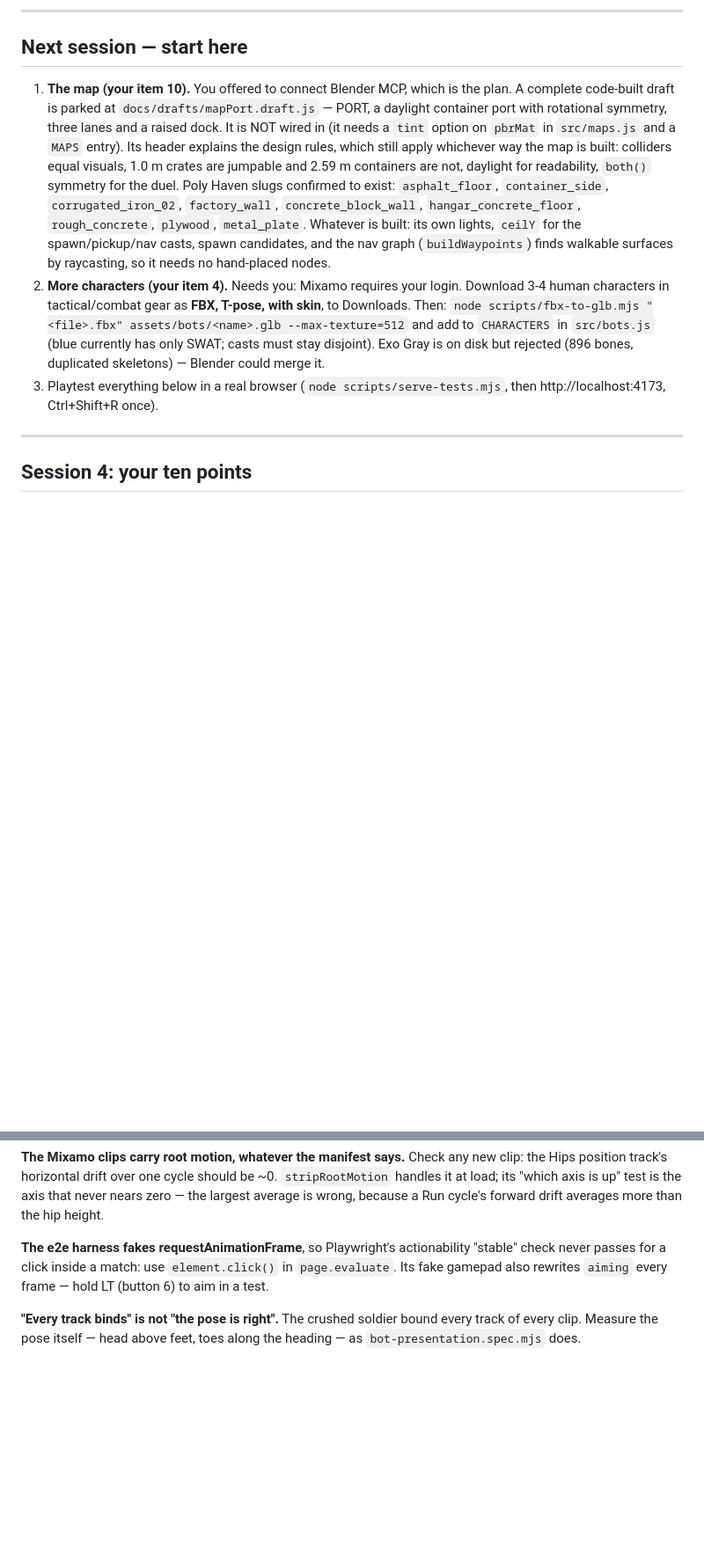
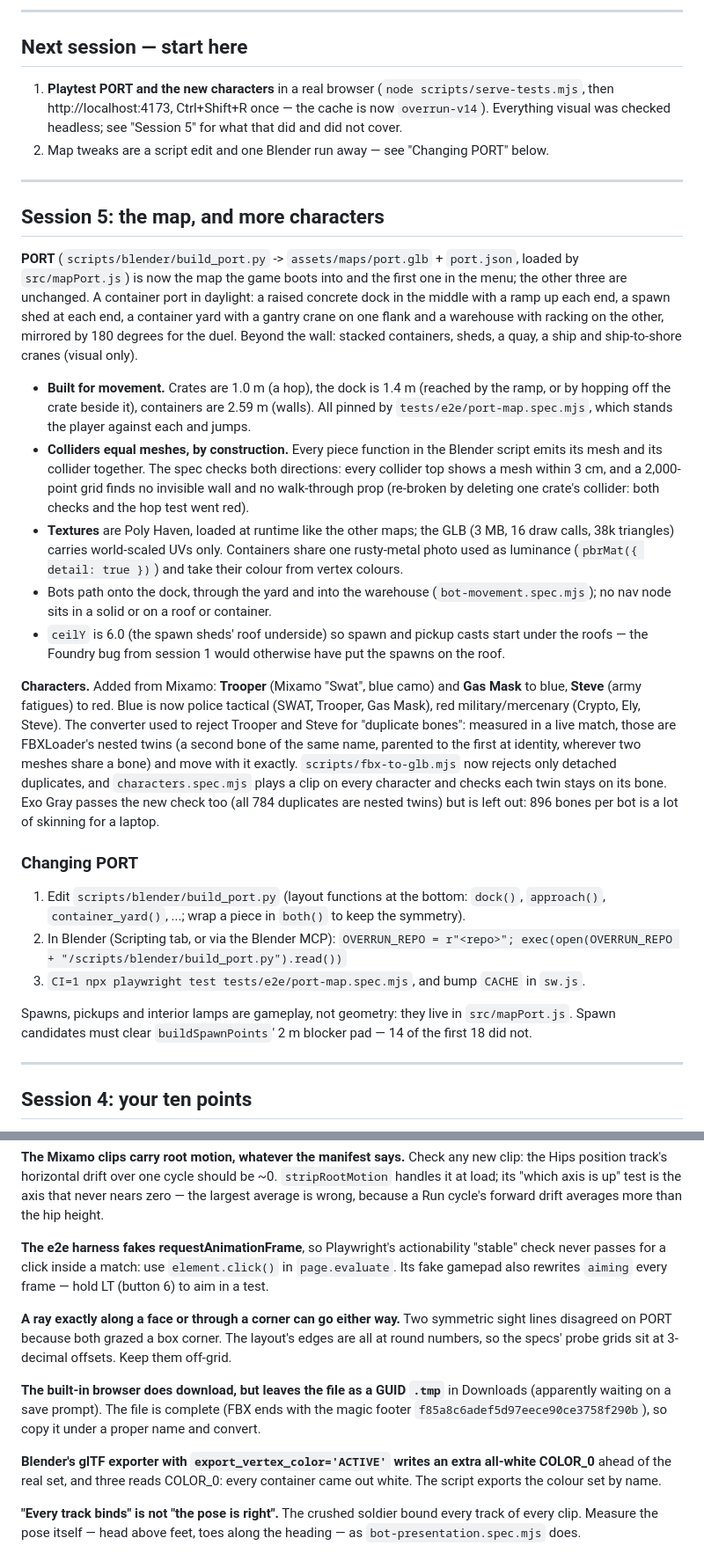
Before and after one commit to DH4410/Overrun, a Markdown page: HANDOFF.md, 2 parts joined by grey strips. Shown at 88% size. Rendered like a GitHub page; blank space fills up the shorter version.

Commit message:
docs: HANDOFF for session 5 (PORT built in Blender, three more characters)

```diff
--- a/HANDOFF.md
+++ b/HANDOFF.md
@@ -39,25 +39,57 @@ there are other checkouts of this repo on this machine — without `CI=1` a stal
 
 ## Next session — start here
 
-1. **The map (your item 10).** You offered to connect Blender MCP, which is the plan. A
-   complete code-built draft is parked at `docs/drafts/mapPort.draft.js` — PORT, a daylight
-   container port with rotational symmetry, three lanes and a raised dock. It is NOT wired in
-   (it needs a `tint` option on `pbrMat` in `src/maps.js` and a `MAPS` entry). Its header
-   explains the design rules, which still apply whichever way the map is built: colliders equal
-   visuals, 1.0 m crates are jumpable and 2.59 m containers are not, daylight for readability,
-   `both()` symmetry for the duel. Poly Haven slugs confirmed to exist: `asphalt_floor`,
-   `container_side`, `corrugated_iron_02`, `factory_wall`, `concrete_block_wall`,
-   `hangar_concrete_floor`, `rough_concrete`, `plywood`, `metal_plate`.
-   Whatever is built: its own lights, `ceilY` for the spawn/pickup/nav casts, spawn candidates,
-   and the nav graph (`buildWaypoints`) finds walkable surfaces by raycasting, so it needs no
-   hand-placed nodes.
-2. **More characters (your item 4).** Needs you: Mixamo requires your login. Download 3-4
-   human characters in tactical/combat gear as **FBX, T-pose, with skin**, to Downloads. Then:
-   `node scripts/fbx-to-glb.mjs "<file>.fbx" assets/bots/<name>.glb --max-texture=512` and add
-   to `CHARACTERS` in `src/bots.js` (blue currently has only SWAT; casts must stay disjoint).
-   Exo Gray is on disk but rejected (896 bones, duplicated skeletons) — Blender could merge it.
-3. Playtest everything below in a real browser (`node scripts/serve-tests.mjs`, then
-   http://localhost:4173, Ctrl+Shift+R once).
+1. **Playtest PORT and the new characters** in a real browser (`node scripts/serve-tests.mjs`,
+   then http://localhost:4173, Ctrl+Shift+R once — the cache is now `overrun-v14`). Everything
+   visual was checked headless; see "Session 5" for what that did and did not cover.
+2. Map tweaks are a script edit and one Blender run away — see "Changing PORT" below.
+
+---
+
+## Session 5: the map, and more characters
+
+**PORT** (`scripts/blender/build_port.py` -> `assets/maps/port.glb` + `port.json`, loaded by
+`src/mapPort.js`) is now the map the game boots into and the first one in the menu; the other
+three are unchanged. A container port in daylight: a raised concrete dock in the middle with a
+ramp up each end, a spawn shed at each end, a container yard with a gantry crane on one flank
+and a warehouse with racking on the other, mirrored by 180 degrees for the duel. Beyond the
+wall: stacked containers, sheds, a quay, a ship and ship-to-shore cranes (visual only).
+
+- **Built for movement.** Crates are 1.0 m (a hop), the dock is 1.4 m (reached by the ramp, or by
+  hopping off the crate beside it), containers are 2.59 m (walls). All pinned by
+  `tests/e2e/port-map.spec.mjs`, which stands the player against each and jumps.
+- **Colliders equal meshes, by construction.** Every piece function in the Blender script emits
+  its mesh and its collider together. The spec checks both directions: every collider top shows
+  a mesh within 3 cm, and a 2,000-point grid finds no invisible wall and no walk-through prop
+  (re-broken by deleting one crate's collider: both checks and the hop test went red).
+- **Textures** are Poly Haven, loaded at runtime like the other maps; the GLB (3 MB, 16 draw
+  calls, 38k triangles) carries world-scaled UVs only. Containers share one rusty-metal photo
+  used as luminance (`pbrMat({ detail: true })`) and take their colour from vertex colours.
+- Bots path onto the dock, through the yard and into the warehouse
+  (`bot-movement.spec.mjs`); no nav node sits in a solid or on a roof or container.
+- `ceilY` is 6.0 (the spawn sheds' roof underside) so spawn and pickup casts start under the
+  roofs — the Foundry bug from session 1 would otherwise have put the spawns on the roof.
+
+**Characters.** Added from Mixamo: **Trooper** (Mixamo "Swat", blue camo) and **Gas Mask** to
+blue, **Steve** (army fatigues) to red. Blue is now police tactical (SWAT, Trooper, Gas Mask),
+red military/mercenary (Crypto, Ely, Steve). The converter used to reject Trooper and Steve for
+"duplicate bones": measured in a live match, those are FBXLoader's nested twins (a second bone
+of the same name, parented to the first at identity, wherever two meshes share a bone) and move
+with it exactly. `scripts/fbx-to-glb.mjs` now rejects only detached duplicates, and
+`characters.spec.mjs` plays a clip on every character and checks each twin stays on its bone.
+Exo Gray passes the new check too (all 784 duplicates are nested twins) but is left out: 896
+bones per bot is a lot of skinning for a laptop.
+
+### Changing PORT
+
+1. Edit `scripts/blender/build_port.py` (layout functions at the bottom: `dock()`, `approach()`,
+   `container_yard()`, ...; wrap a piece in `both()` to keep the symmetry).
+2. In Blender (Scripting tab, or via the Blender MCP):
+   `OVERRUN_REPO = r"<repo>"; exec(open(OVERRUN_REPO + "/scripts/blender/build_port.py").read())`
+3. `CI=1 npx playwright test tests/e2e/port-map.spec.mjs`, and bump `CACHE` in `sw.js`.
+
+Spawns, pickups and interior lamps are gameplay, not geometry: they live in `src/mapPort.js`.
+Spawn candidates must clear `buildSpawnPoints`' 2 m blocker pad — 14 of the first 18 did not.
 
 ---
 
@@ -324,6 +358,18 @@ wrong, because a Run cycle's forward drift averages more than the hip height.
 never passes for a click inside a match: use `element.click()` in `page.evaluate`. Its fake
 gamepad also rewrites `aiming` every frame — hold LT (button 6) to aim in a test.
 
+**A ray exactly along a face or through a corner can go either way.** Two symmetric sight
+lines disagreed on PORT because both grazed a box corner. The layout's edges are all at round
+numbers, so the specs' probe grids sit at 3-decimal offsets. Keep them off-grid.
+
+**The built-in browser does download, but leaves the file as a GUID `.tmp`** in Downloads
+(apparently waiting on a save prompt). The file is complete (FBX ends with the magic footer
+`f85a8c6adef5d97eece90ce3758f290b`), so copy it under a proper name and convert.
+
+**Blender's glTF exporter with `export_vertex_color='ACTIVE'` writes an extra all-white COLOR_0**
+ahead of the real set, and three reads COLOR_0: every container came out white. The script
+exports the colour set by name.
+
 **"Every track binds" is not "the pose is right".** The crushed soldier bound every track of
 every clip. Measure the pose itself — head above feet, toes along the heading — as
 `bot-presentation.spec.mjs` does.
```
Also changed, not shown: other parts of HANDOFF.md (+12 -5 lines).
